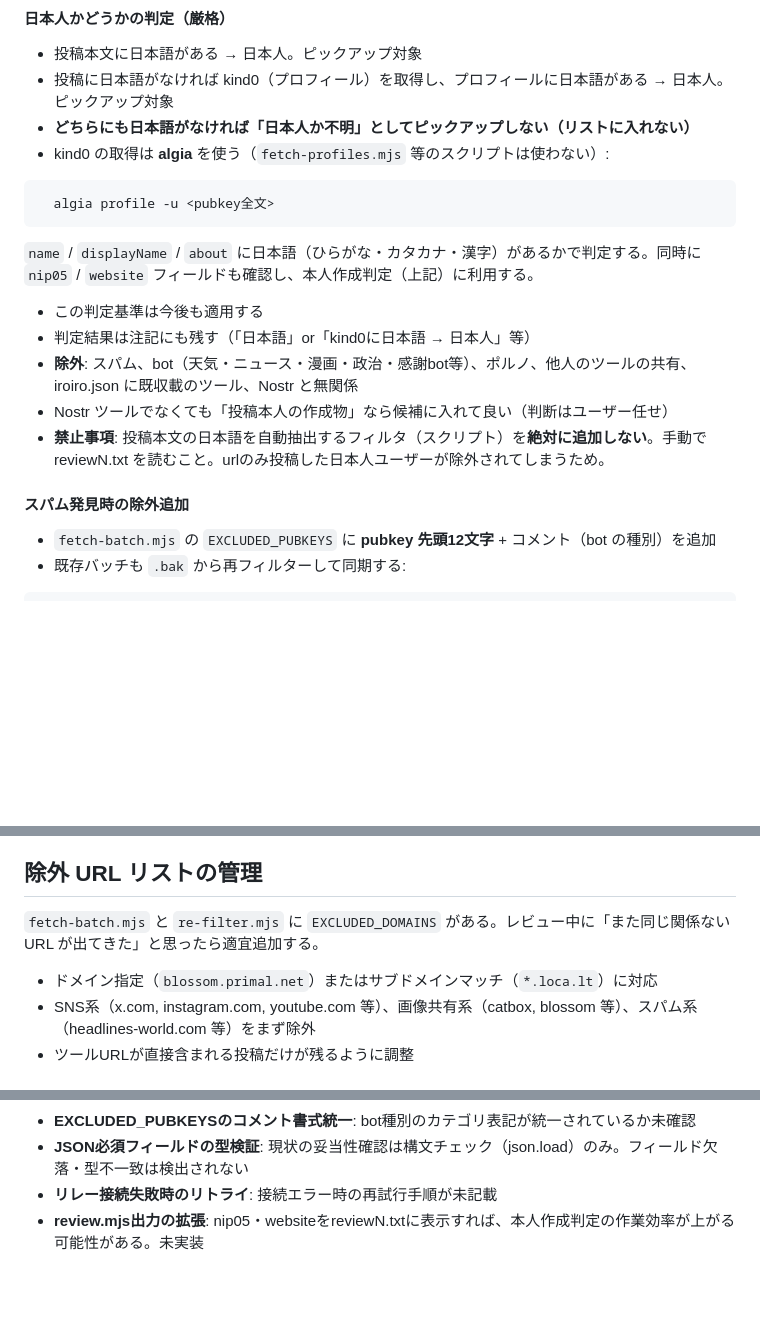
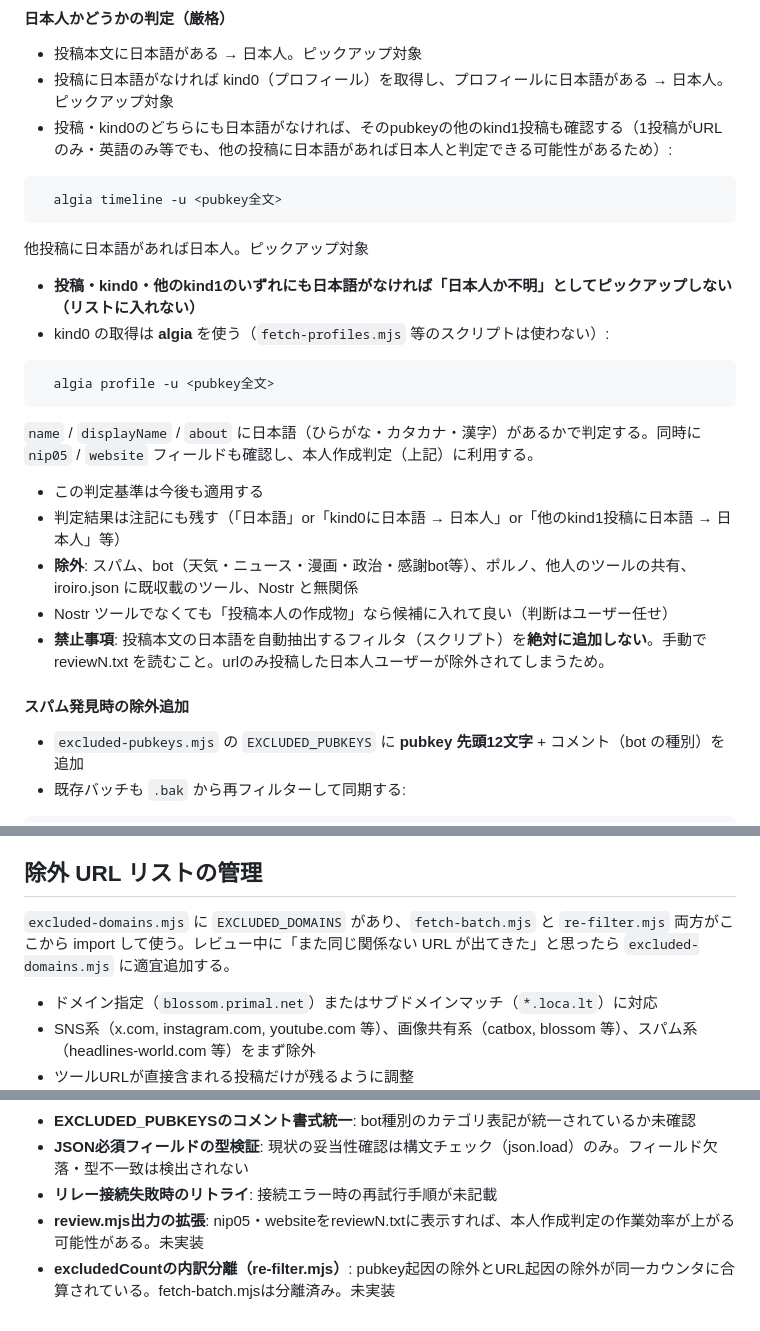
Before and after one commit to TsukemonoGit/nostr-iroiro-bot, a Markdown page: .tmp/howto.md, 3 parts joined by grey strips. GitHub-like rendering; blank space fills up the shorter version.

Commit message:
rifakuta

````diff
--- a/.tmp/howto.md
+++ b/.tmp/howto.md
@@ -24,7 +24,15 @@
 
 - 投稿本文に日本語がある → 日本人。ピックアップ対象
 - 投稿に日本語がなければ kind0（プロフィール）を取得し、プロフィールに日本語がある → 日本人。ピックアップ対象
-- **どちらにも日本語がなければ「日本人か不明」としてピックアップしない（リストに入れない）**
+- 投稿・kind0のどちらにも日本語がなければ、そのpubkeyの他のkind1投稿も確認する（1投稿がURLのみ・英語のみ等でも、他の投稿に日本語があれば日本人と判定できる可能性があるため）:
+
+```bash
+  algia timeline -u <pubkey全文>
+```
+
+他投稿に日本語があれば日本人。ピックアップ対象
+
+- **投稿・kind0・他のkind1のいずれにも日本語がなければ「日本人か不明」としてピックアップしない（リストに入れない）**
 - kind0 の取得は **algia** を使う（`fetch-profiles.mjs` 等のスクリプトは使わない）:
 
 ```bash
@@ -34,14 +42,14 @@
 `name` / `displayName` / `about` に日本語（ひらがな・カタカナ・漢字）があるかで判定する。同時に `nip05` / `website` フィールドも確認し、本人作成判定（上記）に利用する。
 
 - この判定基準は今後も適用する
-- 判定結果は注記にも残す（「日本語」or「kind0に日本語 → 日本人」等）
+- 判定結果は注記にも残す（「日本語」or「kind0に日本語 → 日本人」or「他のkind1投稿に日本語 → 日本人」等）
 - **除外**: スパム、bot（天気・ニュース・漫画・政治・感謝bot等）、ポルノ、他人のツールの共有、iroiro.json に既収載のツール、Nostr と無関係
 - Nostr ツールでなくても「投稿本人の作成物」なら候補に入れて良い（判断はユーザー任せ）
 - **禁止事項**: 投稿本文の日本語を自動抽出するフィルタ（スクリプト）を**絶対に追加しない**。手動で reviewN.txt を読むこと。urlのみ投稿した日本人ユーザーが除外されてしまうため。
 
 #### スパム発見時の除外追加
 
-- `fetch-batch.mjs` の `EXCLUDED_PUBKEYS` に **pubkey 先頭12文字** + コメント（bot の種別）を追加
+- `excluded-pubkeys.mjs` の `EXCLUDED_PUBKEYS` に **pubkey 先頭12文字** + コメント（bot の種別）を追加
 - 既存バッチも `.bak` から再フィルターして同期する:
 
 ```bash
@@ -84,7 +92,7 @@ node review.mjs batches/batchN-24h.jsonl reviewN.txt   # 再生成
 
 ## 除外 URL リストの管理
 
-`fetch-batch.mjs` と `re-filter.mjs` に `EXCLUDED_DOMAINS` がある。レビュー中に「また同じ関係ない URL が出てきた」と思ったら適宜追加する。
+`excluded-domains.mjs` に `EXCLUDED_DOMAINS` があり、`fetch-batch.mjs` と `re-filter.mjs` 両方がここから import して使う。レビュー中に「また同じ関係ない URL が出てきた」と思ったら `excluded-domains.mjs` に適宜追加する。
 
 - ドメイン指定（`blossom.primal.net`）またはサブドメインマッチ（`*.loca.lt`）に対応
 - SNS系（x.com, instagram.com, youtube.com 等）、画像共有系（catbox, blossom 等）、スパム系（headlines-world.com 等）をまず除外
@@ -109,3 +117,4 @@ node review.mjs batches/batchN-24h.jsonl reviewN.txt   # 再生成
 - **JSON必須フィールドの型検証**: 現状の妥当性確認は構文チェック（json.load）のみ。フィールド欠落・型不一致は検出されない
 - **リレー接続失敗時のリトライ**: 接続エラー時の再試行手順が未記載
 - **review.mjs出力の拡張**: nip05・websiteをreviewN.txtに表示すれば、本人作成判定の作業効率が上がる可能性がある。未実装
+- **excludedCountの内訳分離（re-filter.mjs）**: pubkey起因の除外とURL起因の除外が同一カウンタに合算されている。fetch-batch.mjsは分離済み。未実装
````
